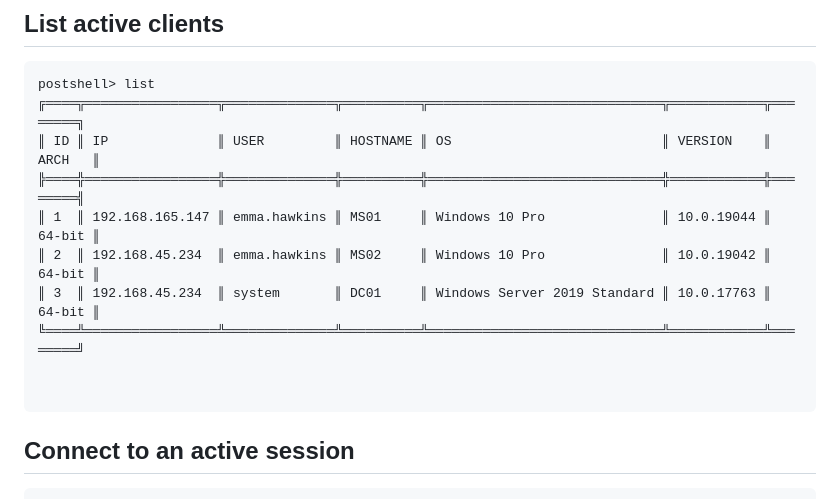
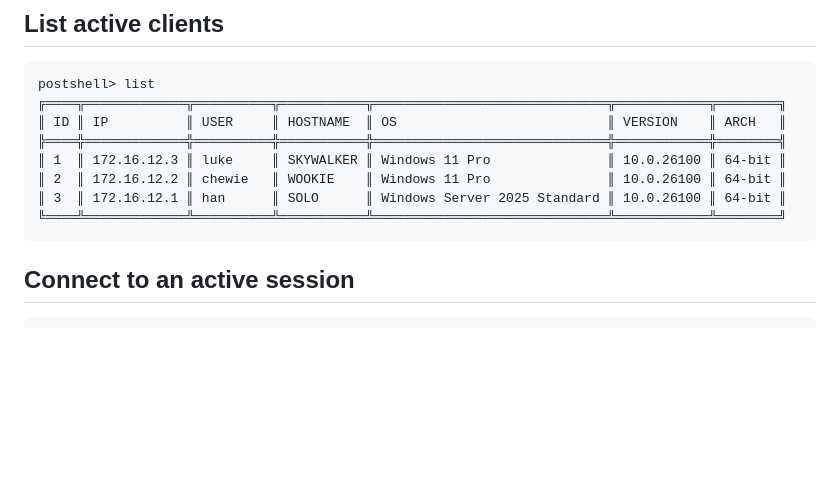
Before and after one commit to BwithE/postshell, a Markdown page: README.md, the part around the change. Drawn GitHub-style; blank space fills up the shorter version.

````diff
--- a/README.md
+++ b/README.md
@@ -153,15 +153,13 @@ powershell -ep bypass -NoProfile -WindowStyle Hidden -File client.ps1
 ## List active clients
 ```
 postshell> list
-╔════╦═════════════════╦══════════════╦══════════╦══════════════════════════════╦════════════╦════════╗
-║ ID ║ IP              ║ USER         ║ HOSTNAME ║ OS                           ║ VERSION    ║ ARCH   ║
-╠════╬═════════════════╬══════════════╬══════════╬══════════════════════════════╬════════════╬════════╣
-║ 1  ║ 192.168.165.147 ║ emma.hawkins ║ MS01     ║ Windows 10 Pro               ║ 10.0.19044 ║ 64-bit ║
-║ 2  ║ 192.168.45.234  ║ emma.hawkins ║ MS02     ║ Windows 10 Pro               ║ 10.0.19042 ║ 64-bit ║
-║ 3  ║ 192.168.45.234  ║ system       ║ DC01     ║ Windows Server 2019 Standard ║ 10.0.17763 ║ 64-bit ║
-╚════╩═════════════════╩══════════════╩══════════╩══════════════════════════════╩════════════╩════════╝
-
-
+╔════╦═════════════╦══════════╦═══════════╦══════════════════════════════╦════════════╦════════╗
+║ ID ║ IP          ║ USER     ║ HOSTNAME  ║ OS                           ║ VERSION    ║ ARCH   ║
+╠════╬═════════════╬══════════╬═══════════╬══════════════════════════════╬════════════╬════════╣
+║ 1  ║ 172.16.12.3 ║ luke     ║ SKYWALKER ║ Windows 11 Pro               ║ 10.0.26100 ║ 64-bit ║
+║ 2  ║ 172.16.12.2 ║ chewie   ║ WOOKIE    ║ Windows 11 Pro               ║ 10.0.26100 ║ 64-bit ║
+║ 3  ║ 172.16.12.1 ║ han      ║ SOLO      ║ Windows Server 2025 Standard ║ 10.0.26100 ║ 64-bit ║
+╚════╩═════════════╩══════════╩═══════════╩══════════════════════════════╩════════════╩════════╝
 ```
 
 ## Connect to an active session
````
